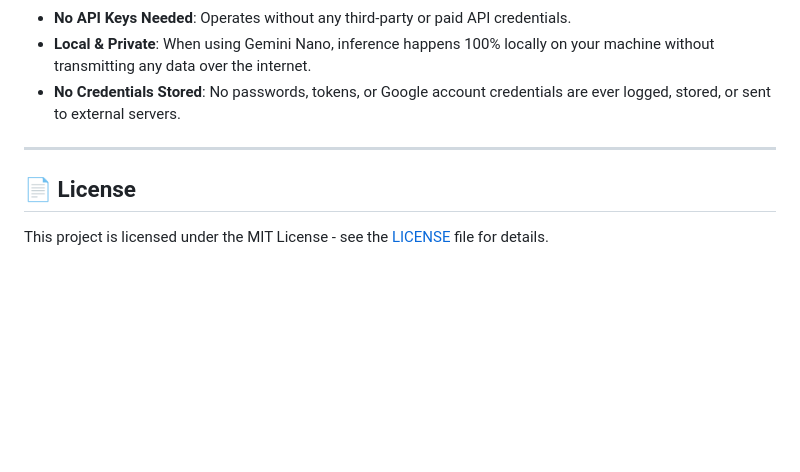
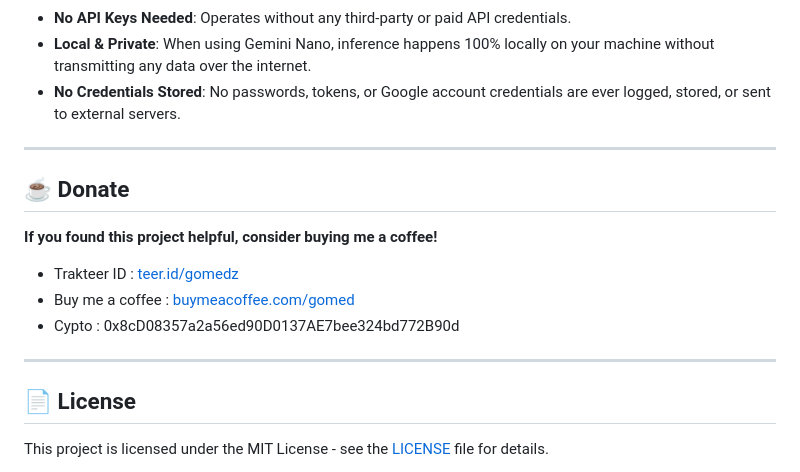
Before and after one commit to gomedz/twitter-auto-reply, a Markdown page: README.md, the part around the change. Rendered like a GitHub page; blank space fills up the shorter version.

```diff
--- a/README.md
+++ b/README.md
@@ -105,6 +105,15 @@ Anyone can install and run this extension locally in under 2 minutes:
 
 ---
 
+## ☕ Donate
+
+**If you found this project helpful, consider buying me a coffee!**
+   - Trakteer ID : [teer.id/gomedz](https://teer.id/gomedz)
+   - Buy me a coffee : [buymeacoffee.com/gomed](https://www.buymeacoffee.com/gomed)
+   - Cypto : 0x8cD08357a2a56ed90D0137AE7bee324bd772B90d
+
+---
+
 ## 📄 License
 
 This project is licensed under the MIT License - see the [LICENSE](LICENSE) file for details.
```
